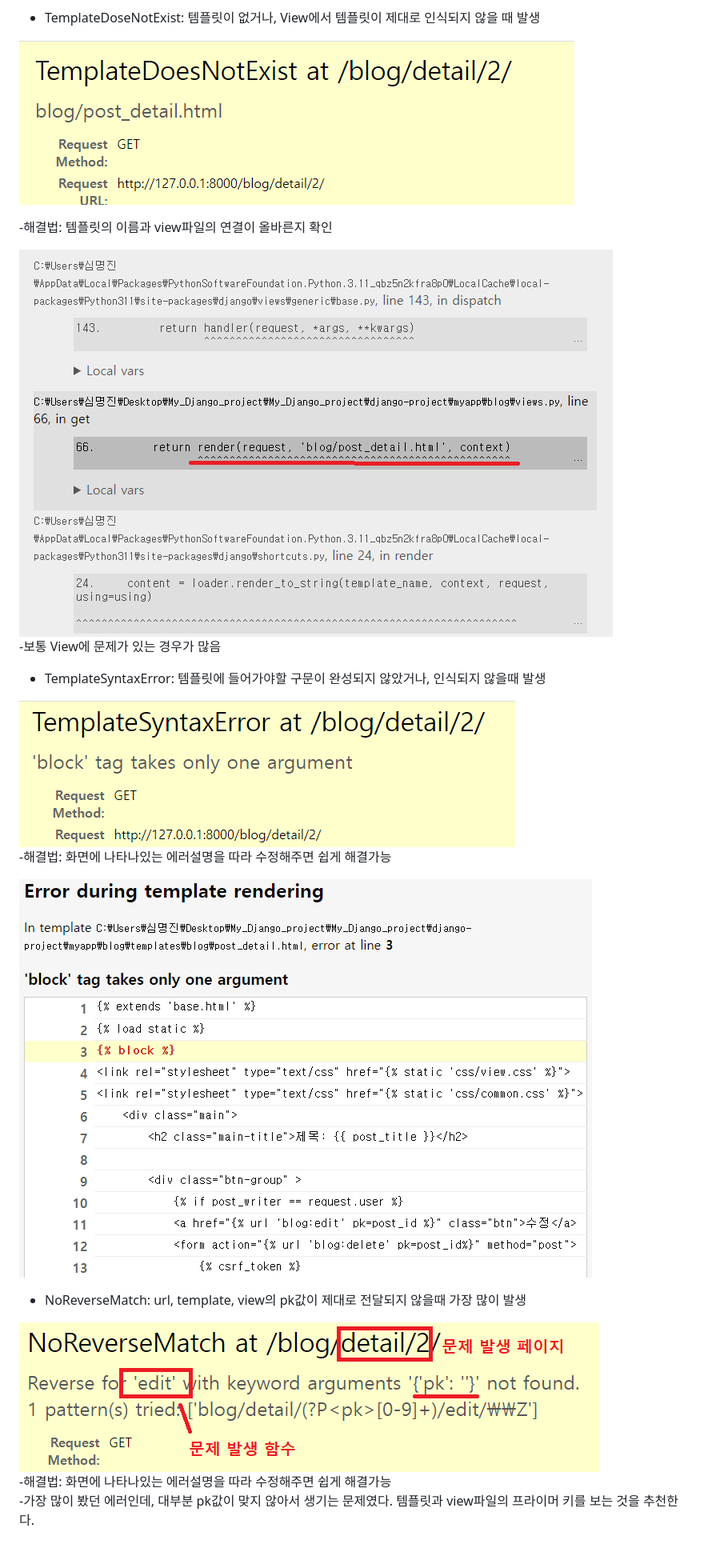
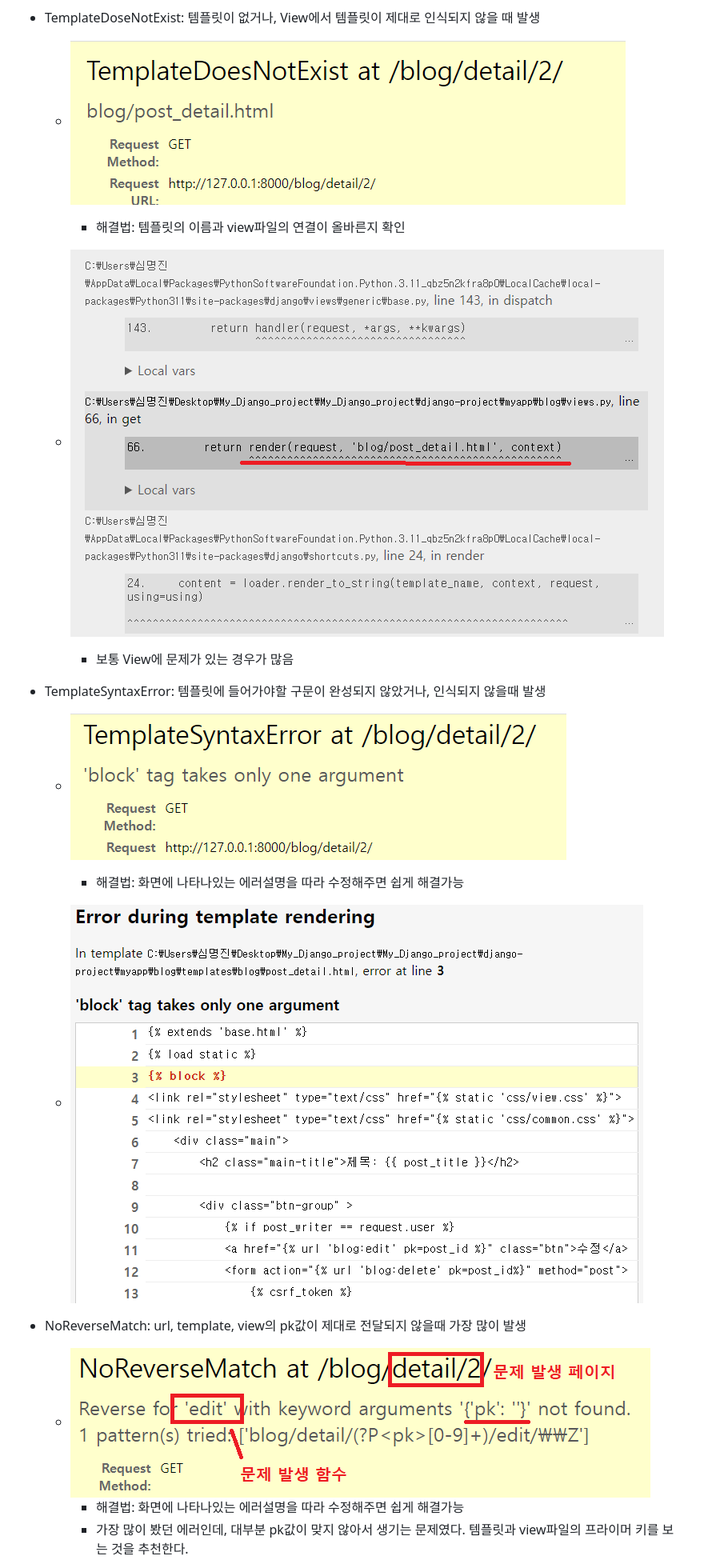
Before and after one commit to MJ-SIM/My_Django_project, a Markdown page: README.md, the part around the change printed below. Shown: that part at 80% size. GitHub-like rendering.

Commit message:
readme 수정

```diff
--- a/README.md
+++ b/README.md
@@ -231,14 +239,12 @@ wcwidth==0.2.6
 * TemplateDoseNotExist: 템플릿이 없거나, View에서 템플릿이 제대로 인식되지 않을 때 발생
 
 
-![Alt text](KakaoTalk_20230721_095813259.png)
+    * ![Alt text](KakaoTalk_20230721_095813259.png)
+        * 해결법: 템플릿의 이름과 view파일의 연결이 올바른지 확인
 
 
--해결법: 템플릿의 이름과 view파일의 연결이 올바른지 확인
-
-
-![Alt text](KakaoTalk_20230721_095844105.png)
--보통 View에 문제가 있는 경우가 많음
+    * ![Alt text](KakaoTalk_20230721_095844105.png)
+        * 보통 View에 문제가 있는 경우가 많음
 
 
 
@@ -246,20 +252,20 @@ wcwidth==0.2.6
 * TemplateSyntaxError: 템플릿에 들어가야할 구문이 완성되지 않았거나, 인식되지 않을때 발생
 
 
-![Alt text](KakaoTalk_20230721_095717363.png)
--해결법: 화면에 나타나있는 에러설명을 따라 수정해주면 쉽게 해결가능
+    * ![Alt text](KakaoTalk_20230721_095717363.png)
+        * 해결법: 화면에 나타나있는 에러설명을 따라 수정해주면 쉽게 해결가능
 
 
-![Alt text](KakaoTalk_20230721_095726886.png)
+    * ![Alt text](KakaoTalk_20230721_095726886.png)
 
 
 
 * NoReverseMatch: url, template, view의 pk값이 제대로 전달되지 않을때 가장 많이 발생
 
 
-![Alt text](KakaoTalk_20230721_100000736.png)
--해결법: 화면에 나타나있는 에러설명을 따라 수정해주면 쉽게 해결가능
--가장 많이 봤던 에러인데, 대부분 pk값이 맞지 않아서 생기는 문제였다. 템플릿과 view파일의 프라이머 키를 보는 것을 추천한다.
+    * ![Alt text](KakaoTalk_20230721_100000736.png)
+        * 해결법: 화면에 나타나있는 에러설명을 따라 수정해주면 쉽게 해결가능
+        * 가장 많이 봤던 에러인데, 대부분 pk값이 맞지 않아서 생기는 문제였다. 템플릿과 view파일의 프라이머 키를 보는 것을 추천한다.
 
 
 
```
Also changed, not shown: other parts of README.md (+38 -30 lines).
